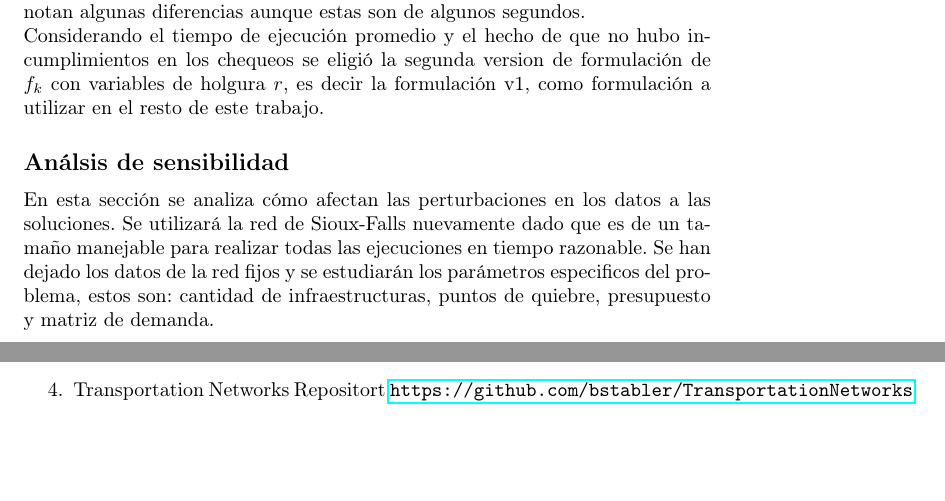
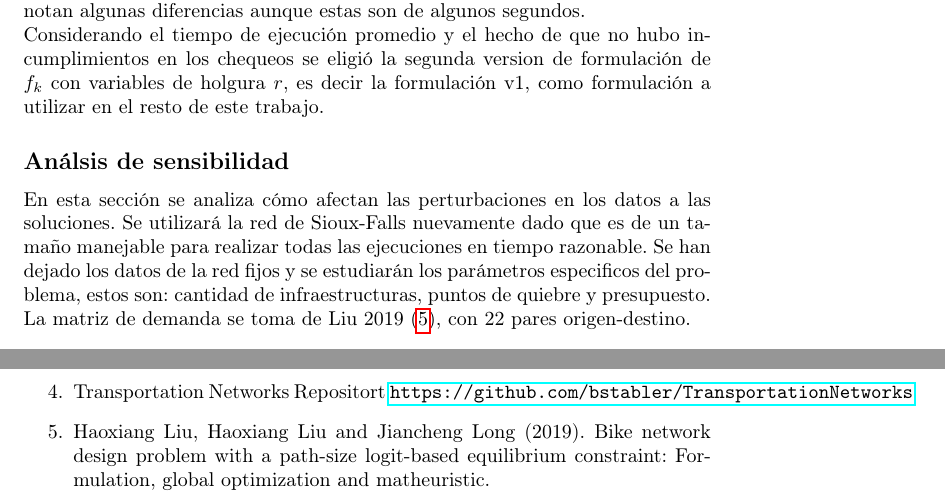
Before and after one commit to joaquinco/bicycle-network-design, a LaTeX thesis (thesis/doc/document.tex): two parts of pages 16 and 19 of 19 before the commit and two parts of pages 17 and 19 of 19 after it, joined at a grey line, cut so that both start at the same text, the shorter picture padded with empty space. Compiled offline with pdfLaTeX.

```diff
--- a/thesis/doc/document.tex
+++ b/thesis/doc/document.tex
@@ -414,4 +414,3 @@
   También se observó que las versiones v2 y v4, sin variables $r$ ni optimización del camino más corto en la función objetivo, se ven afectadas en algunos casos la validez del item (\ref{budgetexcess}) de la caracteristica de una solución, dado que, si la construcción de una infraestructura en un arco puede mejorar el costo del camino más corto pero no lo suficiente para afectar la cantidad de demanda transferida entonces puede quedar presupuesto excedente. Esto implica también que las decisiones de qué infraestructuras construir es menos óptima, por ejemplo, para un par origen-destino y dos puntos de quiebre consecutivos, pueden haber varios conjuntos de infraestructuras que logren un costo de camino entre dichos puntos de quiebre, entonces si no hay incentivos para elegir el de menor costo cualquiera de ellos puede ser elegido.
   A menos de las diferencias encontradas para algunos valores de demanda transferida para las versiones, consideramos que las versiones con variables $r$ o con optimización de pareto son elegibles.
 
-  El siguiente aspecto a tener en cuenta es el tiempo de ejecución. El tiempo de ejecución promedio nos da una medida gruesa para comparar y descartar algunas versiones. Las versiones v3, v4 y v6, que utilizan la formulación v1 de $f_k$ tienen un valor significativamente más alto que las otras, que utilizan la otra versión. Es de interés determinar si esta diferencia se da por algun tipo de instancia particular y si alguna versión se desempeña significativamente mejor en terminos de tiempo de ejecución si se quitan las posibles instancias dificiles. En la figura (\ref{figruntimecomparison}) se puede comparar el tiempo de ejecución de las versiones en las instancias mas dificiles de las generadas. Las versiones con mayor tiempo de ejecución promedio muestran una clara diferencia con las otras. Tambien se comparan las dos versiones con menor tiempo promedio de ejecución, donde se observa que la v1 es en la gran mayoría de los casos la más rápida. Para las instancias mas sencillas, primeros cuatro quintiles en figura (\ref{fig:firstfourquintiles}) los tiempos de ejecución no varían demasiado entre instancias y solo hacia el quintil cuatro se notan algunas diferencias aunque estas son de algunos segundos.
@@ -431,12 +427,15 @@
-    \label{figruntimecomparison}
+      \caption{Comparativa de el tiempo de ejecución de todas las versiones en tiempo promedio para los cuatro primeros quintiles. El promedio de las ejecuciones es en el tiempo promedio acumulado.}
+    \label{fig:firstfourquintiles}
   \end{figure}
 
+
+  El siguiente aspecto a tener en cuenta es el tiempo de ejecución. El tiempo de ejecución promedio nos da una medida gruesa para comparar y descartar algunas versiones. Las versiones v3, v4 y v6, que utilizan la formulación v1 de $f_k$ tienen un valor significativamente más alto que las otras, que utilizan la otra versión. Es de interés determinar si esta diferencia se da por algun tipo de instancia particular y si alguna versión se desempeña significativamente mejor en terminos de tiempo de ejecución si se quitan las posibles instancias dificiles. En la figura (\ref{fig:runtimecomparison}) se puede comparar el tiempo de ejecución de las versiones en las instancias mas dificiles de las generadas. Las versiones con mayor tiempo de ejecución promedio muestran una clara diferencia con las otras. Tambien se comparan las dos versiones con menor tiempo promedio de ejecución, donde se observa que la v1 es en la gran mayoría de los casos la más rápida. Para las instancias mas sencillas, primeros cuatro quintiles en figura (\ref{fig:firstfourquintiles}) los tiempos de ejecución no varían demasiado entre instancias y solo hacia el quintil cuatro se notan algunas diferencias aunque estas son de algunos segundos.
 
   Considerando el tiempo de ejecución promedio y el hecho de que no hubo incumplimientos en los chequeos se eligió la segunda version de formulación de $f_k$ con variables de holgura $r$, es decir la formulación v1, como formulación a utilizar en el resto de este trabajo.
 
   \subsection*{Análsis de sensibilidad}
 
-  En esta sección se analiza cómo afectan las perturbaciones en los datos a las soluciones. Se utilizará la red de Sioux-Falls nuevamente dado que es de un tamaño manejable para realizar todas las ejecuciones en tiempo razonable. Se han dejado los datos de la red fijos y se estudiarán los parámetros especificos del problema, estos son: cantidad de infraestructuras, puntos de quiebre, presupuesto y matriz de demanda.
+  En esta sección se analiza cómo afectan las perturbaciones en los datos a las soluciones. Se utilizará la red de Sioux-Falls nuevamente dado que es de un tamaño manejable para realizar todas las ejecuciones en tiempo razonable. Se han dejado los datos de la red fijos y se estudiarán los parámetros especificos del problema, estos son: cantidad de infraestructuras, puntos de quiebre y presupuesto. La matriz de demanda se toma de Liu 2019 (\ref{liu2019}), con 22 pares origen-destino.
 
   % TDO: pensar plan de perturbacion de parámetros.
 
@@ -475,5 +474,6 @@
     \item{\label{lim2021}} Jisoon Lim, Kevin Dalmeijer, et al. (2021). he Bicycle Network Improvement Problem:
     Optimization Algorithms and A Case Study in Atlanta.
     \item{\label{transportationnetworkrepo} Transportation Networks Repositort \url{https://github.com/bstabler/TransportationNetworks}}
+    \item{\label{liu2019} Haoxiang Liu, Haoxiang Liu and Jiancheng Long (2019). Bike network design problem with a path-size logit-based equilibrium constraint: Formulation, global optimization and matheuristic.}
   \end{enumerate}
 \end{document}
```
Also changed, not shown: thesis/resources/run_time_comparsion.png, thesis/resources/run_time_comparsion_by_quintile.png, thesis/doc/document.tex (5 more changed lines).
